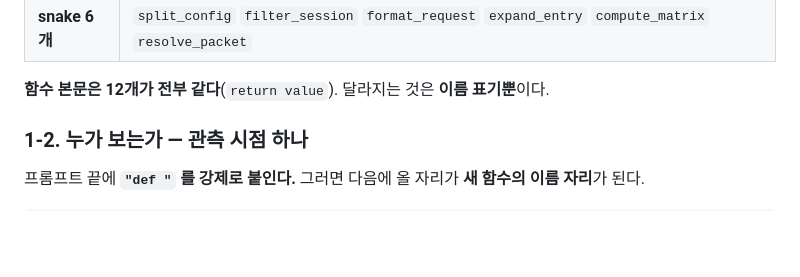
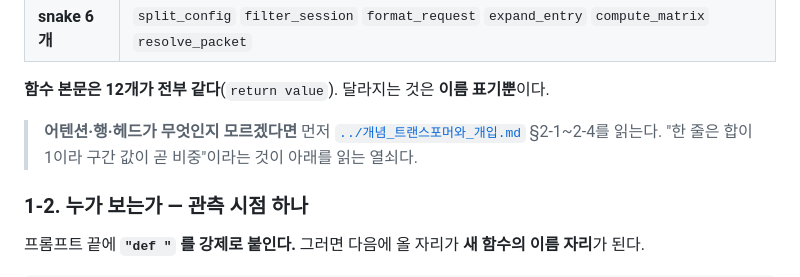
Before and after one commit to deanjs/HCLT_2026, a Markdown page: docs/step2/results.md, the part around the change. Rendered like a GitHub page; blank space fills up the shorter version.

```diff
--- a/docs/step2/results.md
+++ b/docs/step2/results.md
@@ -43,6 +43,10 @@
 | **snake 6개** | `split_config` `filter_session` `format_request` `expand_entry` `compute_matrix` `resolve_packet` |
 
 **함수 본문은 12개가 전부 같다**(`return value`). 달라지는 것은 **이름 표기뿐**이다.
+
+> **어텐션·행·헤드가 무엇인지 모르겠다면** 먼저
+> [`../개념_트랜스포머와_개입.md`](../개념_트랜스포머와_개입.md) §2-1~2-4를 읽는다.
+> "한 줄은 합이 1이라 구간 값이 곧 비중"이라는 것이 아래를 읽는 열쇠다.
 
 ### 1-2. 누가 보는가 — 관측 시점 하나
 
```
Also changed, not shown: docs/개념_트랜스포머와_개입.md (+80 -0 lines).
